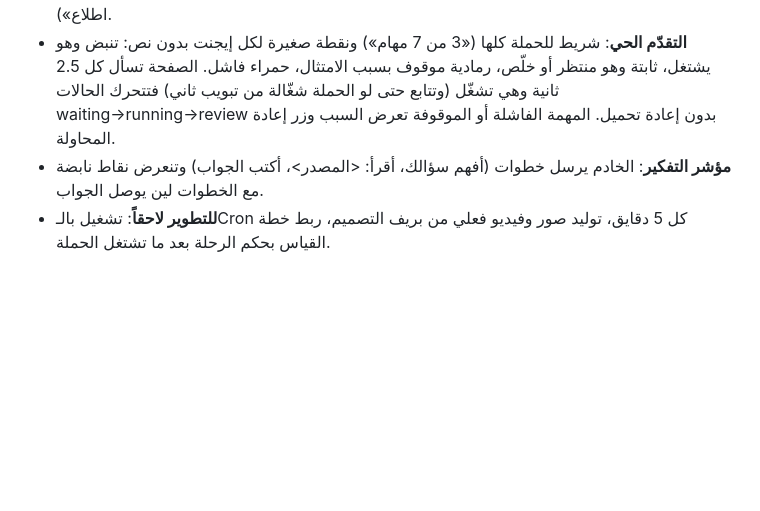
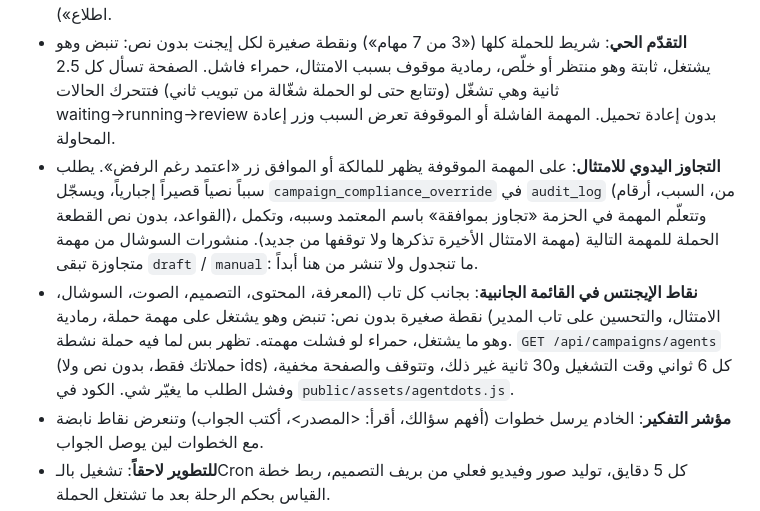
Before and after one commit to leen-saz/well-ads, a Markdown page: docs/ahlam.md, the part around the change. GitHub-like rendering; blank space fills up the shorter version.

Commit message:
docs: override and sidebar dots

```diff
--- a/docs/ahlam.md
+++ b/docs/ahlam.md
@@ -58,6 +58,8 @@ Open Agent (open-agent.io) مشروع مفتوح المصدر برخصة Apache-
 - **ما يسويه**: ما يكتب على حساب إعلاني، ما ينشر، ما يجدول كمعتمد. الاختبار يتأكد إن خطوة التنفيذ ما تلمس غير جداول الحملة و`social_posts` (draft) و`audit_log` و`ai_usage`.
 - **المحادثة تعرف الحملات**: أداة قراءة `campaigns` في احلم (حملاتك، وللموافق حملات الشركة): الحالة، الملخص، حالة كل مهمة، المخرجات ونتيجة الامتثال، ورابط الحزمة. أي سؤال عن حملة أو مخرجاتها يقراها دايماً حتى لو الموجّه ما اختارها، وإذا ناقص شي يقول وش الناقص ووين يحصله (ما يقول «ما عندي اطلاع»).
 - **التقدّم الحي**: شريط للحملة كلها («3 من 7 مهام») ونقطة صغيرة لكل إيجنت بدون نص: تنبض وهو يشتغل، ثابتة وهو منتظر أو خلّص، رمادية موقوف بسبب الامتثال، حمراء فاشل. الصفحة تسأل كل 2.5 ثانية وهي تشغّل (وتتابع حتى لو الحملة شغّالة من تبويب ثاني) فتتحرك الحالات waiting→running→review بدون إعادة تحميل. المهمة الفاشلة أو الموقوفة تعرض السبب وزر إعادة المحاولة.
+- **التجاوز اليدوي للامتثال**: على المهمة الموقوفة يظهر للمالكة أو الموافق زر «اعتمد رغم الرفض». يطلب سبباً نصياً قصيراً إجبارياً، ويسجّل `campaign_compliance_override` في `audit_log` (من، السبب، أرقام القواعد، بدون نص القطعة)، وتتعلّم المهمة في الحزمة «تجاوز بموافقة» باسم المعتمد وسببه، وتكمل الحملة للمهمة التالية (مهمة الامتثال الأخيرة تذكرها ولا توقفها من جديد). منشورات السوشال من مهمة متجاوزة تبقى `draft` / `manual`: ما تنجدول ولا تنشر من هنا أبداً.
+- **نقاط الإيجنتس في القائمة الجانبية**: بجانب كل تاب (المعرفة، المحتوى، التصميم، الصوت، السوشال، الامتثال، والتحسين على تاب المدير) نقطة صغيرة بدون نص: تنبض وهو يشتغل على مهمة حملة، رمادية وهو ما يشتغل، حمراء لو فشلت مهمته. تظهر بس لما فيه حملة نشطة. `GET /api/campaigns/agents` (حملاتك فقط، بدون نص ولا ids) كل 6 ثواني وقت التشغيل و30 ثانية غير ذلك، وتتوقف والصفحة مخفية، وفشل الطلب ما يغيّر شي. الكود في `public/assets/agentdots.js`.
 - **مؤشر التفكير**: الخادم يرسل خطوات (أفهم سؤالك، أقرأ: <المصدر>، أكتب الجواب) وتنعرض نقاط نابضة مع الخطوات لين يوصل الجواب.
 - **للتطوير لاحقاً**: تشغيل بالـCron كل 5 دقايق، توليد صور وفيديو فعلي من بريف التصميم، ربط خطة القياس بحكم الرحلة بعد ما تشتغل الحملة.
 
```
